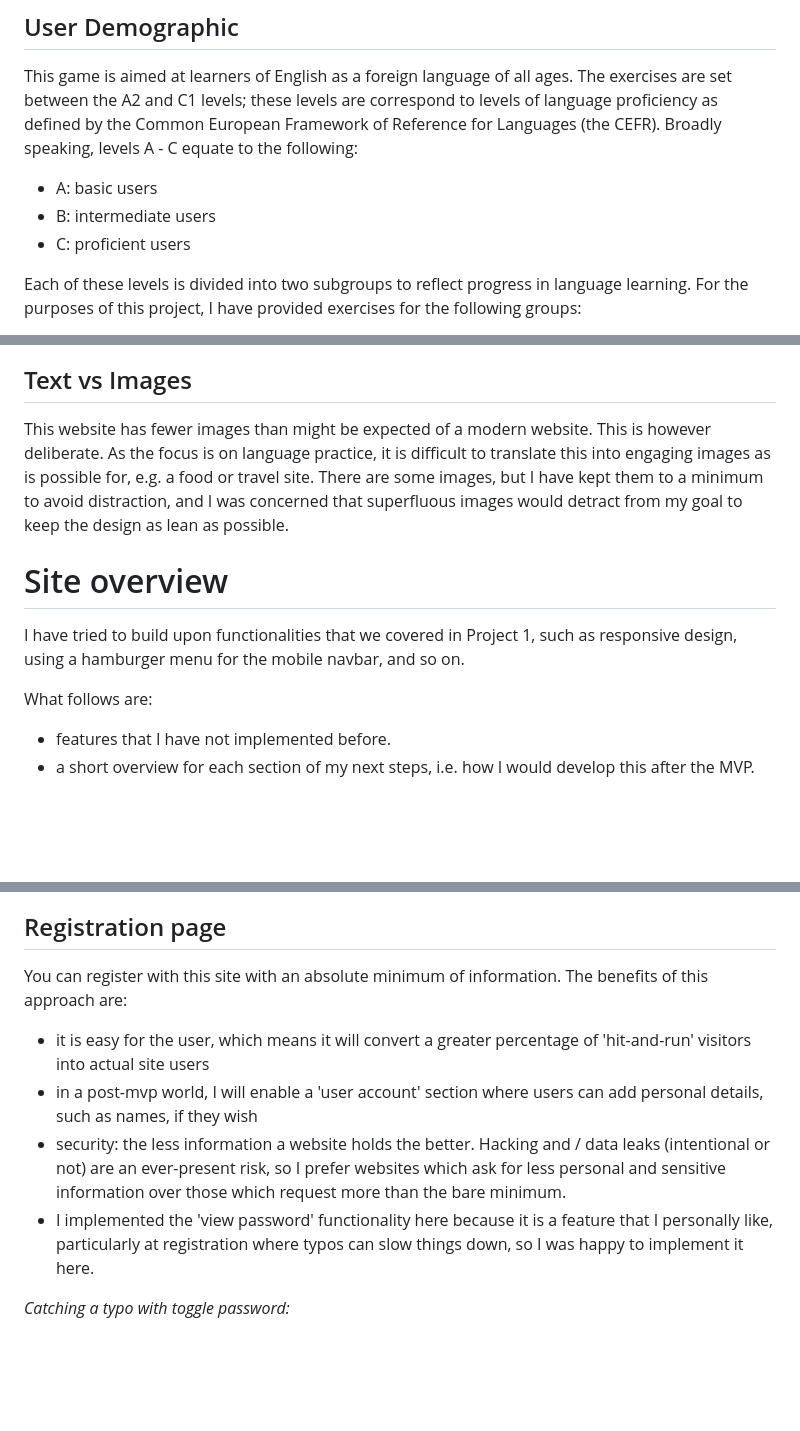
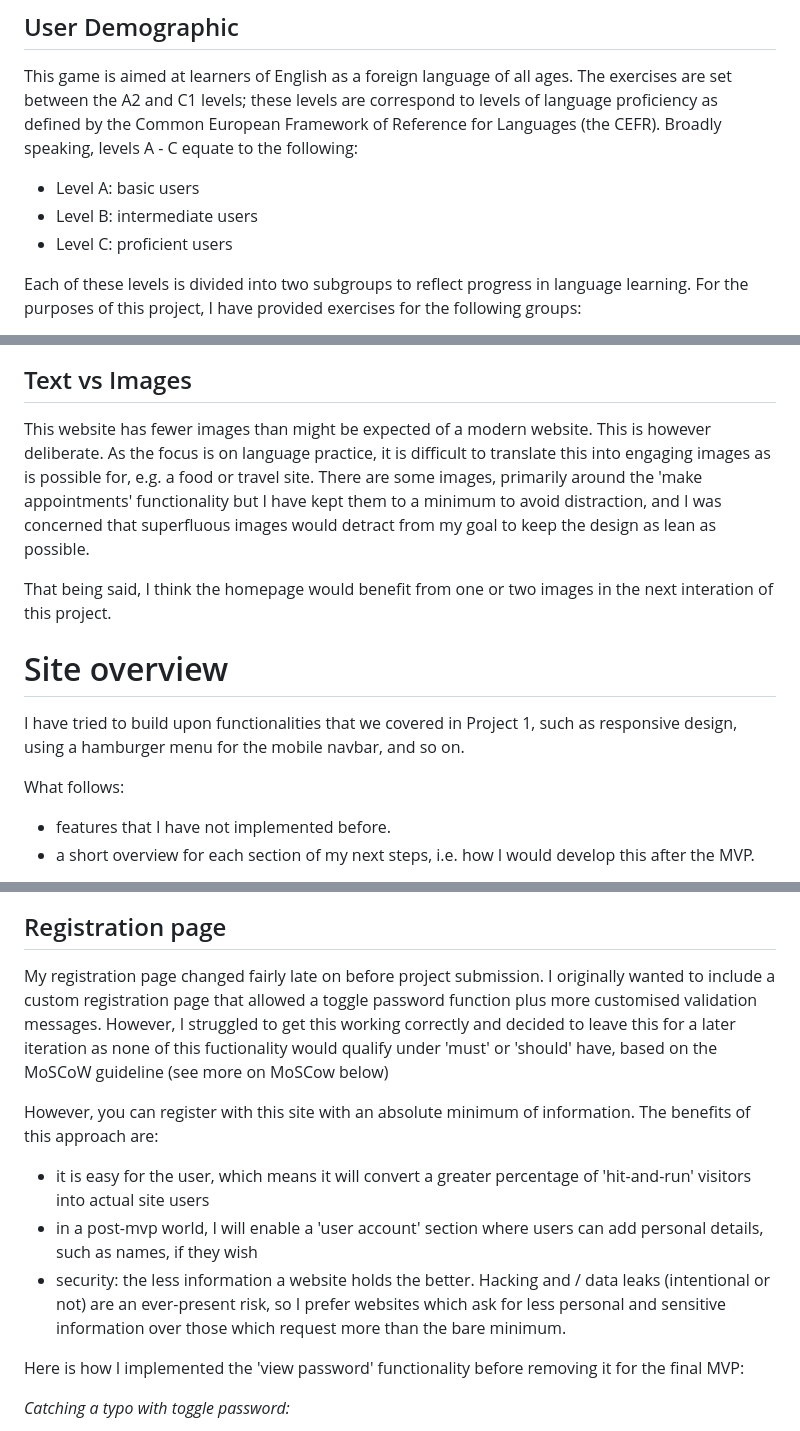
Before and after one commit to rich-p-rich/english-tutor-django-p4, a Markdown page: README.md, 3 parts joined by grey strips. Rendered like a GitHub page; blank space fills up the shorter version.

```diff
--- a/README.md
+++ b/README.md
@@ -49,9 +51,9 @@ The most important apps and folders which I customised to my project are:
 
 ## User Demographic
 This game is aimed at learners of English as a foreign language of all ages. The exercises are set between the A2 and C1 levels; these levels are correspond to levels of language proficiency as defined by the Common European Framework of Reference for Languages (the CEFR). Broadly speaking, levels A - C equate to the following:
-- A: basic users
-- B: intermediate users
-- C: proficient users
+- Level A: basic users
+- Level B: intermediate users
+- Level C: proficient users
 
 Each of these levels is divided into two subgroups to reflect progress in language learning. For the purposes of this project, I have provided exercises for the following groups:
 - A2
@@ -101,13 +103,15 @@ Taken from: https://icolorpalette.com/color/407aac
 
 
 ## Text vs Images
-This website has fewer images than might be expected of a modern website. This is however deliberate. As the focus is on language practice, it is difficult to translate this into engaging images as is possible for, e.g. a food or travel site. There are some images, but I have kept them to a minimum to avoid distraction, and I was concerned that superfluous images would detract from my goal to keep the design as lean as possible.
+This website has fewer images than might be expected of a modern website. This is however deliberate. As the focus is on language practice, it is difficult to translate this into engaging images as is possible for, e.g. a food or travel site. There are some images, primarily around the 'make appointments' functionality but I have kept them to a minimum to avoid distraction, and I was concerned that superfluous images would detract from my goal to keep the design as lean as possible.
+
+That being said, I think the homepage would benefit from one or two images in the next interation of this project.
 
 # Site overview
 
 I have tried to build upon functionalities that we covered in Project 1, such as responsive design, using a hamburger menu for the mobile navbar, and so on.
 
-What follows are:
+What follows:
 - features that I have not implemented before.
 - a short overview for each section of my next steps, i.e. how I would develop this after the MVP.
 
@@ -133,11 +137,14 @@ As the CRUD functionality can only be accessed by registered and signed in users
 ![Sky picture](read-me_images/sign-in-modal.PNG)
 
 ## Registration page
-You can register with this site with an absolute minimum of information. The benefits of this approach are:
+My registration page changed fairly late on before project submission. I originally wanted to include a custom registration page that allowed a toggle password function plus more customised validation messages. However, I struggled to get this working correctly and decided to leave this for a later iteration as none of this fuctionality would qualify under 'must' or 'should' have, based on the MoSCoW guideline (see more on MoSCow below)
+
+However, you can register with this site with an absolute minimum of information. The benefits of this approach are:
 - it is easy for the user, which means it will convert a greater percentage of 'hit-and-run' visitors into actual site users
 - in a post-mvp world, I will enable a 'user account' section where users can add personal details, such as names, if they wish
 - security: the less information a website holds the better. Hacking and / data leaks (intentional or not) are an ever-present risk, so I prefer websites which ask for less personal and sensitive information over those which request more than the bare minimum.
-- I implemented the 'view password' functionality here because it is a feature that I personally like, particularly at registration where typos can slow things down, so I was happy to implement it here.
+
+Here is how I implemented the 'view password' functionality before removing it for the final MVP:
 
 *Catching a typo with toggle password:*
 
```
Also changed, not shown: other parts of README.md (+55 -12 lines), test-results.md (+11 -2 lines), read-me_images/amiresponsive-engtutor.PNG (added).
